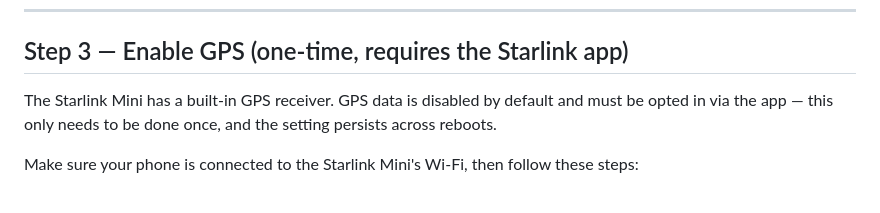
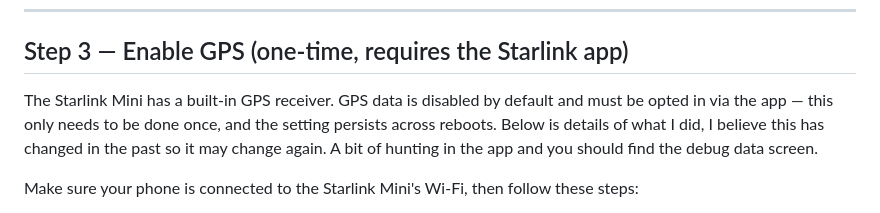
Before and after one commit to JRogers83/TD5-Dash, a Markdown page: documentation/starlink-mini-setup.md, the part around the change. Rendered like a GitHub page.

Commit message:
Add caveat that GPS app navigation may change in future app versions

```diff
--- a/documentation/starlink-mini-setup.md
+++ b/documentation/starlink-mini-setup.md
@@ -103,7 +103,7 @@ print('Obstruction:', round(s.get('fraction_obstructed', 0) * 100, 1), '%')
 
 ## Step 3 — Enable GPS (one-time, requires the Starlink app)
 
-The Starlink Mini has a built-in GPS receiver. GPS data is disabled by default and must be opted in via the app — this only needs to be done once, and the setting persists across reboots.
+The Starlink Mini has a built-in GPS receiver. GPS data is disabled by default and must be opted in via the app — this only needs to be done once, and the setting persists across reboots. Below is details of what I did, I believe this has changed in the past so it may change again. A bit of hunting in the app and you should find the debug data screen.
 
 Make sure your phone is connected to the Starlink Mini's Wi-Fi, then follow these steps:
 
```
